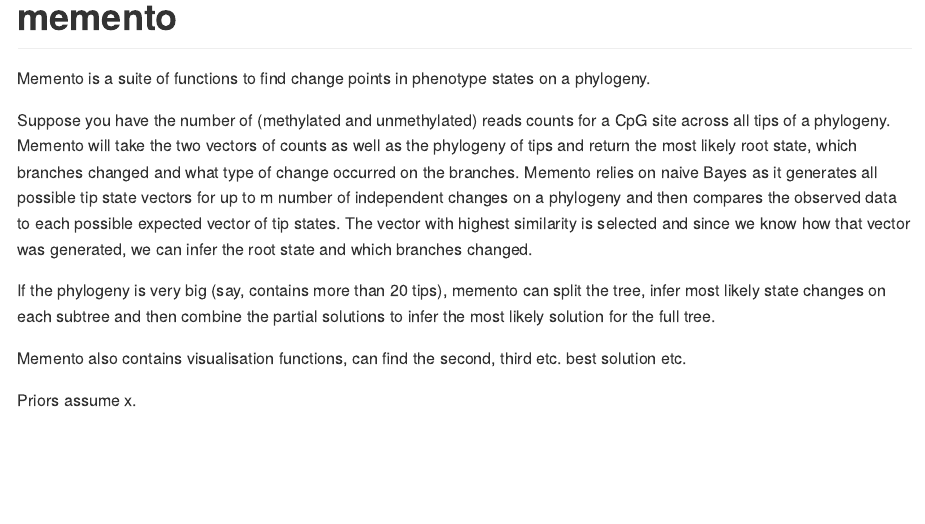
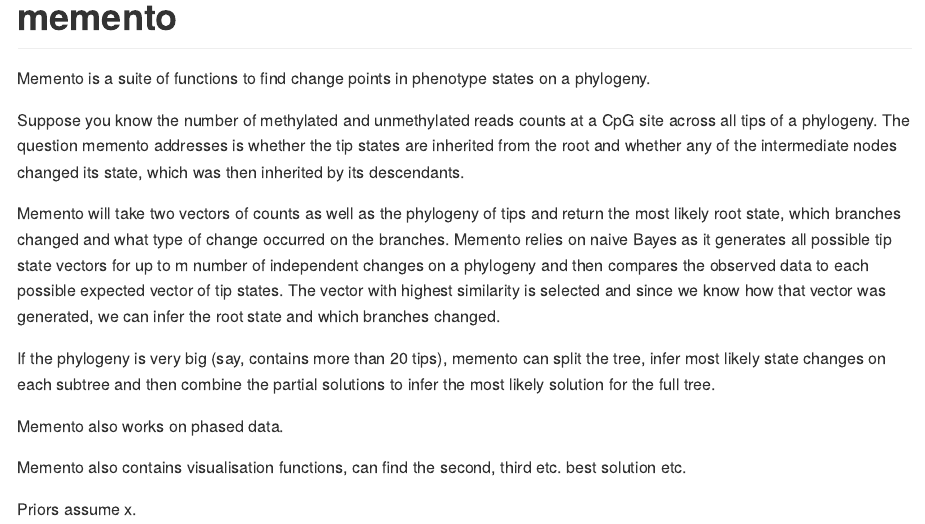
Before and after one commit to ldkregar/memento, an R Markdown document (README.Rmd): the page in a window 1100 px wide, from its top. The pictures show the output file README.md that the author committed with the source, drawn offline in the style of GitHub.

Commit message:
edit description

```diff
--- a/README.Rmd
+++ b/README.Rmd
@@ -20,10 +20,14 @@ knitr::opts_chunk$set(
 
 Memento is a suite of functions to find change points in phenotype states on a phylogeny.
 
-Suppose you have the number of (methylated and unmethylated) reads counts for a CpG site across all tips of a phylogeny. Memento will take the two vectors of counts as well as the phylogeny of tips and return the most likely root state, which branches changed and what type of change occurred on the branches.
+Suppose you know the number of methylated and unmethylated reads counts at a CpG site across all tips of a phylogeny. The question memento addresses is whether the tip states are inherited from the root and whether any of the intermediate nodes changed its state, which was then inherited by its descendants.
+
+Memento will take two vectors of counts as well as the phylogeny of tips and return the most likely root state, which branches changed and what type of change occurred on the branches.
 Memento relies on naive Bayes as it generates all possible tip state vectors for up to m number of independent changes on a phylogeny and then compares the observed data to each possible expected vector of tip states. The vector with highest similarity is selected and since we know how that vector was generated, we can infer the root state and which branches changed.
 
 If the phylogeny is very big (say, contains more than 20 tips), memento can split the tree, infer most likely state changes on each subtree and then combine the partial solutions to infer the most likely solution for the full tree.
+
+Memento also works on phased data.
 
 Memento also contains visualisation functions, can find the second, third etc. best solution etc.
 
```
Also changed, not shown: README.md.
